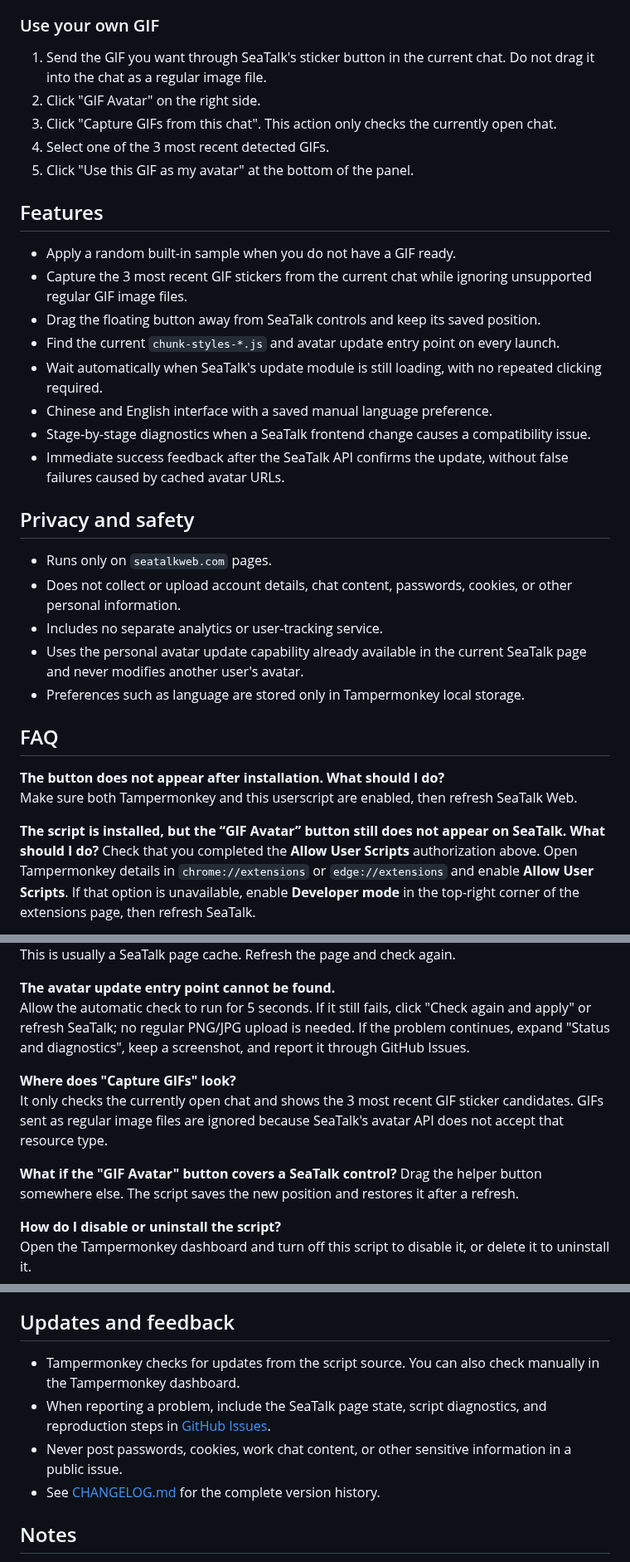
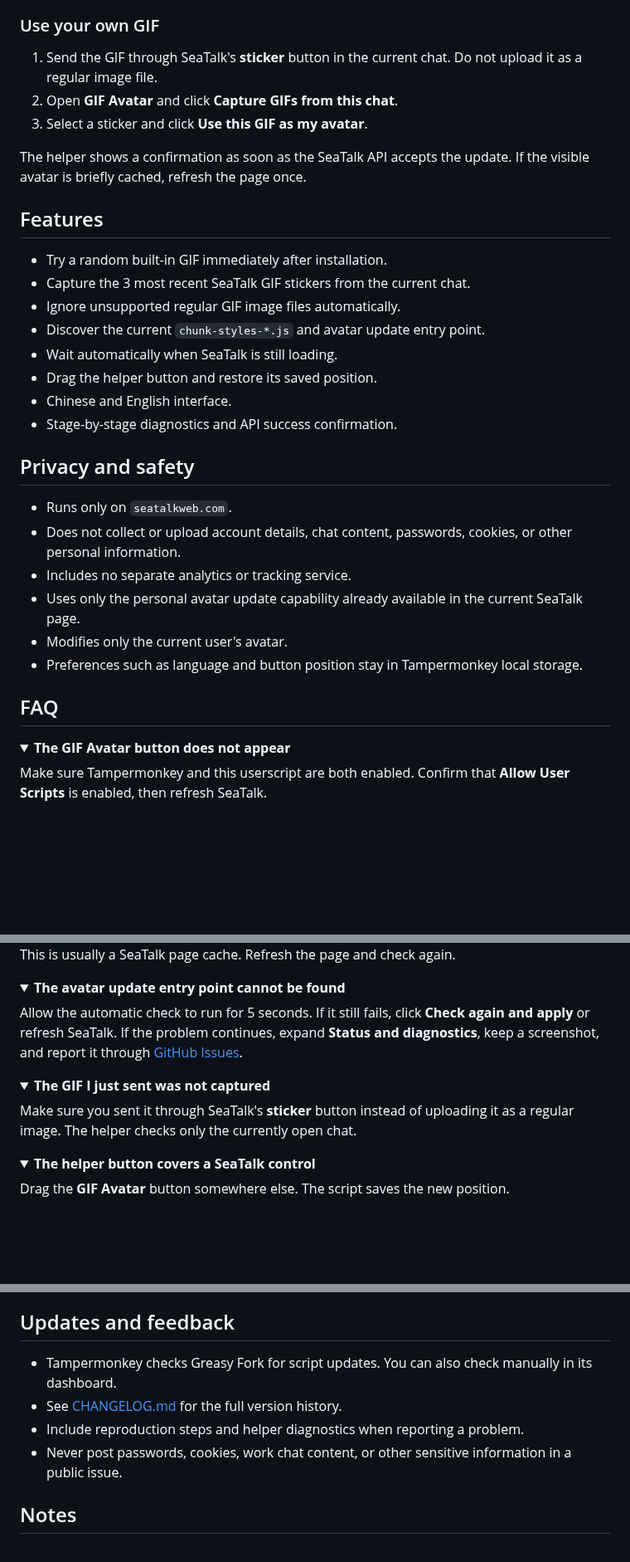
Before and after one commit to Candle-Git/seatalk-personal-gif-avatar-helper, a Markdown page: README.en.md, 3 parts joined by grey strips. Shown at 83% size. Drawn GitHub-style; folded sections open; blank space fills up the shorter version.

```diff
--- a/README.en.md
+++ b/README.en.md
@@ -50,36 +52,36 @@ Open or refresh SeaTalk after installation. The authorization and script install
 
 ### Use your own GIF
 
-1. Send the GIF you want through SeaTalk's sticker button in the current chat. Do not drag it into the chat as a regular image file.
-2. Click "GIF Avatar" on the right side.
-3. Click "Capture GIFs from this chat". This action only checks the currently open chat.
-4. Select one of the 3 most recent detected GIFs.
-5. Click "Use this GIF as my avatar" at the bottom of the panel.
+1. Send the GIF through SeaTalk's **sticker** button in the current chat. Do not upload it as a regular image file.
+2. Open **GIF Avatar** and click **Capture GIFs from this chat**.
+3. Select a sticker and click **Use this GIF as my avatar**.
+
+The helper shows a confirmation as soon as the SeaTalk API accepts the update. If the visible avatar is briefly cached, refresh the page once.
 
 ## Features
 
-- Apply a random built-in sample when you do not have a GIF ready.
-- Capture the 3 most recent GIF stickers from the current chat while ignoring unsupported regular GIF image files.
-- Drag the floating button away from SeaTalk controls and keep its saved position.
-- Find the current `chunk-styles-*.js` and avatar update entry point on every launch.
-- Wait automatically when SeaTalk's update module is still loading, with no repeated clicking required.
-- Chinese and English interface with a saved manual language preference.
-- Stage-by-stage diagnostics when a SeaTalk frontend change causes a compatibility issue.
-- Immediate success feedback after the SeaTalk API confirms the update, without false failures caused by cached avatar URLs.
+- Try a random built-in GIF immediately after installation.
+- Capture the 3 most recent SeaTalk GIF stickers from the current chat.
+- Ignore unsupported regular GIF image files automatically.
+- Discover the current `chunk-styles-*.js` and avatar update entry point.
+- Wait automatically when SeaTalk is still loading.
+- Drag the helper button and restore its saved position.
+- Chinese and English interface.
+- Stage-by-stage diagnostics and API success confirmation.
 
 ## Privacy and safety
 
-- Runs only on `seatalkweb.com` pages.
+- Runs only on `seatalkweb.com`.
 - Does not collect or upload account details, chat content, passwords, cookies, or other personal information.
-- Includes no separate analytics or user-tracking service.
-- Uses the personal avatar update capability already available in the current SeaTalk page and never modifies another user's avatar.
-- Preferences such as language are stored only in Tampermonkey local storage.
+- Includes no separate analytics or tracking service.
+- Uses only the personal avatar update capability already available in the current SeaTalk page.
+- Modifies only the current user's avatar.
+- Preferences such as language and button position stay in Tampermonkey local storage.
 
 ## FAQ
 
-**The button does not appear after installation. What should I do?**
-Make sure both Tampermonkey and this userscript are enabled, then refresh SeaTalk Web.
+<details>
+<summary><strong>The GIF Avatar button does not appear</strong></summary>
 
-**The script is installed, but the “GIF Avatar” button still does not appear on SeaTalk. What should I do?**
-Check that you completed the **Allow User Scripts** authorization above. Open Tampermonkey details in `chrome://extensions` or `edge://extensions` and enable **Allow User Scripts**. If that option is unavailable, enable **Developer mode** in the top-right corner of the extensions page, then refresh SeaTalk.
+Make sure Tampermonkey and this userscript are both enabled. Confirm that **Allow User Scripts** is enabled, then refresh SeaTalk.
 
@@ -87,13 +93,23 @@ Check that you completed the **Allow User Scripts** authorization above. Open Ta
 This is usually a SeaTalk page cache. Refresh the page and check again.
 
-**The avatar update entry point cannot be found.**
-Allow the automatic check to run for 5 seconds. If it still fails, click "Check again and apply" or refresh SeaTalk; no regular PNG/JPG upload is needed. If the problem continues, expand "Status and diagnostics", keep a screenshot, and report it through GitHub Issues.
+</details>
 
-**Where does "Capture GIFs" look?**
-It only checks the currently open chat and shows the 3 most recent GIF sticker candidates. GIFs sent as regular image files are ignored because SeaTalk's avatar API does not accept that resource type.
+<details>
+<summary><strong>The avatar update entry point cannot be found</strong></summary>
 
-**What if the "GIF Avatar" button covers a SeaTalk control?**
-Drag the helper button somewhere else. The script saves the new position and restores it after a refresh.
+Allow the automatic check to run for 5 seconds. If it still fails, click **Check again and apply** or refresh SeaTalk. If the problem continues, expand **Status and diagnostics**, keep a screenshot, and report it through [GitHub Issues](https://github.com/Candle-Git/seatalk-personal-gif-avatar-helper/issues).
 
-**How do I disable or uninstall the script?**
-Open the Tampermonkey dashboard and turn off this script to disable it, or delete it to uninstall it.
+</details>
+
+<details>
+<summary><strong>The GIF I just sent was not captured</strong></summary>
+
+Make sure you sent it through SeaTalk's **sticker** button instead of uploading it as a regular image. The helper checks only the currently open chat.
+
+</details>
+
+<details>
+<summary><strong>The helper button covers a SeaTalk control</strong></summary>
+
+Drag the **GIF Avatar** button somewhere else. The script saves the new position.
+
@@ -100,10 +117,10 @@ Open the Tampermonkey dashboard and turn off this script to disable it, or delet
 
 ## Updates and feedback
 
-- Tampermonkey checks for updates from the script source. You can also check manually in the Tampermonkey dashboard.
-- When reporting a problem, include the SeaTalk page state, script diagnostics, and reproduction steps in [GitHub Issues](../../issues).
+- Tampermonkey checks Greasy Fork for script updates. You can also check manually in its dashboard.
+- See [CHANGELOG.md](CHANGELOG.md) for the full version history.
+- Include reproduction steps and helper diagnostics when reporting a problem.
 - Never post passwords, cookies, work chat content, or other sensitive information in a public issue.
-- See [CHANGELOG.md](CHANGELOG.md) for the complete version history.
 
 ## Notes
 
```
Also changed, not shown: other parts of README.en.md (+42 -35 lines), README.md (+85 -68 lines), docs/greasyfork-description.en.md (added, +54 -0 lines), docs/greasyfork-description.zh-CN.md (added, +54 -0 lines), docs/images/install-in-3-steps.en.png (added), docs/images/install-in-3-steps.png (added), docs/images/seatalk-gif-avatar-helper-banner-v3.0.2.png (added), 3 other files.
